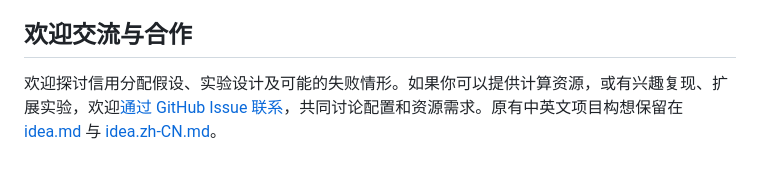
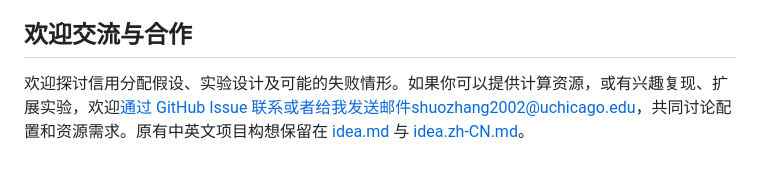
Before and after one commit to ShuoZhang021022/local-reward-refinement-for-long-horizon-trajectories, a Markdown page: README.zh-CN.md, the part around the change. Rendered like a GitHub page.

Commit message:
Update README.zh-CN.md with email contact
Added email contact for collaboration inquiries.

```diff
--- a/README.zh-CN.md
+++ b/README.zh-CN.md
@@ -31,4 +31,4 @@
 
 ## 欢迎交流与合作
 
-欢迎探讨信用分配假设、实验设计及可能的失败情形。如果你可以提供计算资源，或有兴趣复现、扩展实验，欢迎[通过 GitHub Issue 联系](https://github.com/ShuoZhang021022/local-reward-refinement-for-long-horizon-trajectories/issues)，共同讨论配置和资源需求。原有中英文项目构想保留在 [idea.md](idea.md) 与 [idea.zh-CN.md](idea.zh-CN.md)。
+欢迎探讨信用分配假设、实验设计及可能的失败情形。如果你可以提供计算资源，或有兴趣复现、扩展实验，欢迎[通过 GitHub Issue 联系](https://github.com/ShuoZhang021022/local-reward-refinement-for-long-horizon-trajectories/issues)或者给我发送邮件shuozhang2002@uchicago.edu，共同讨论配置和资源需求。原有中英文项目构想保留在 [idea.md](idea.md) 与 [idea.zh-CN.md](idea.zh-CN.md)。
```
